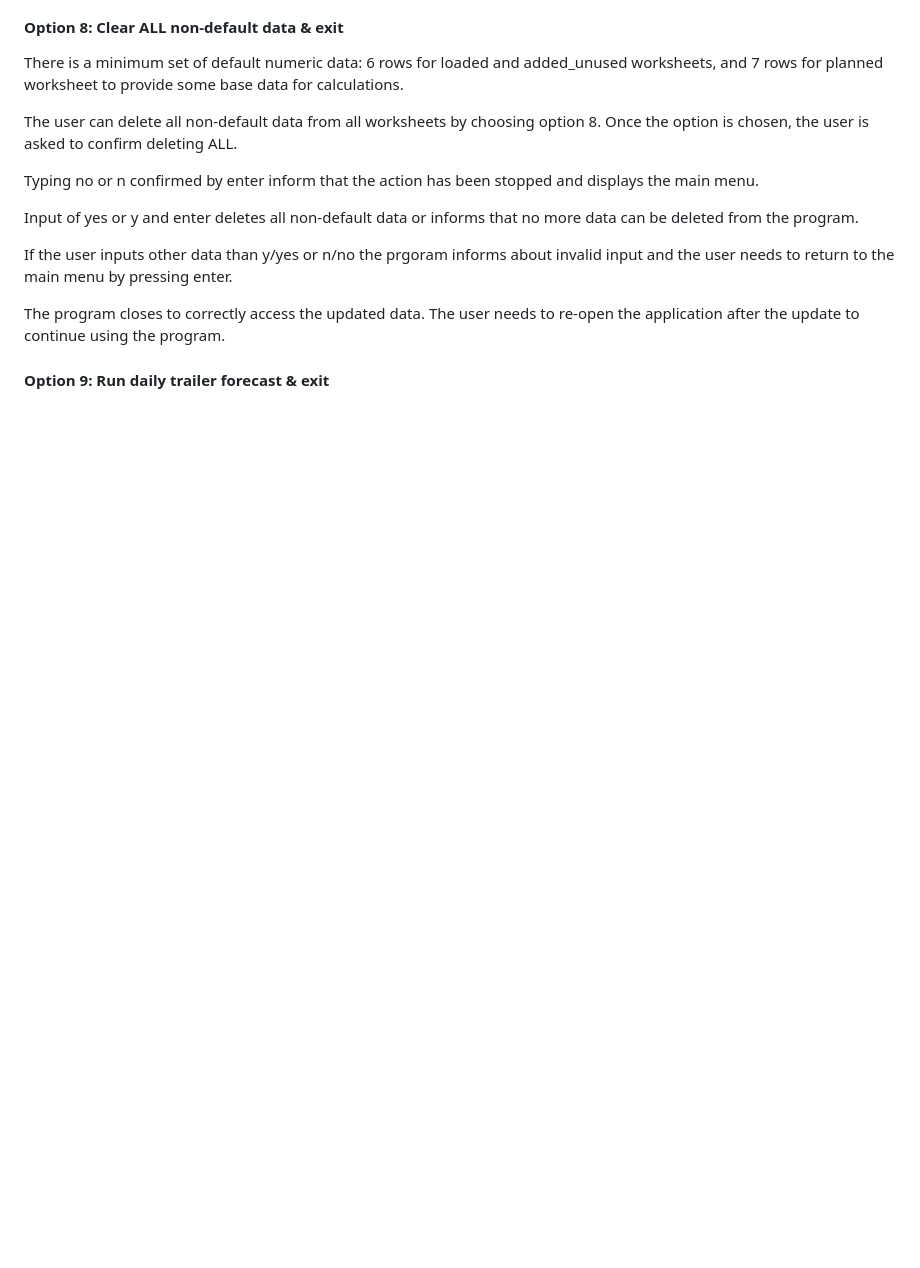
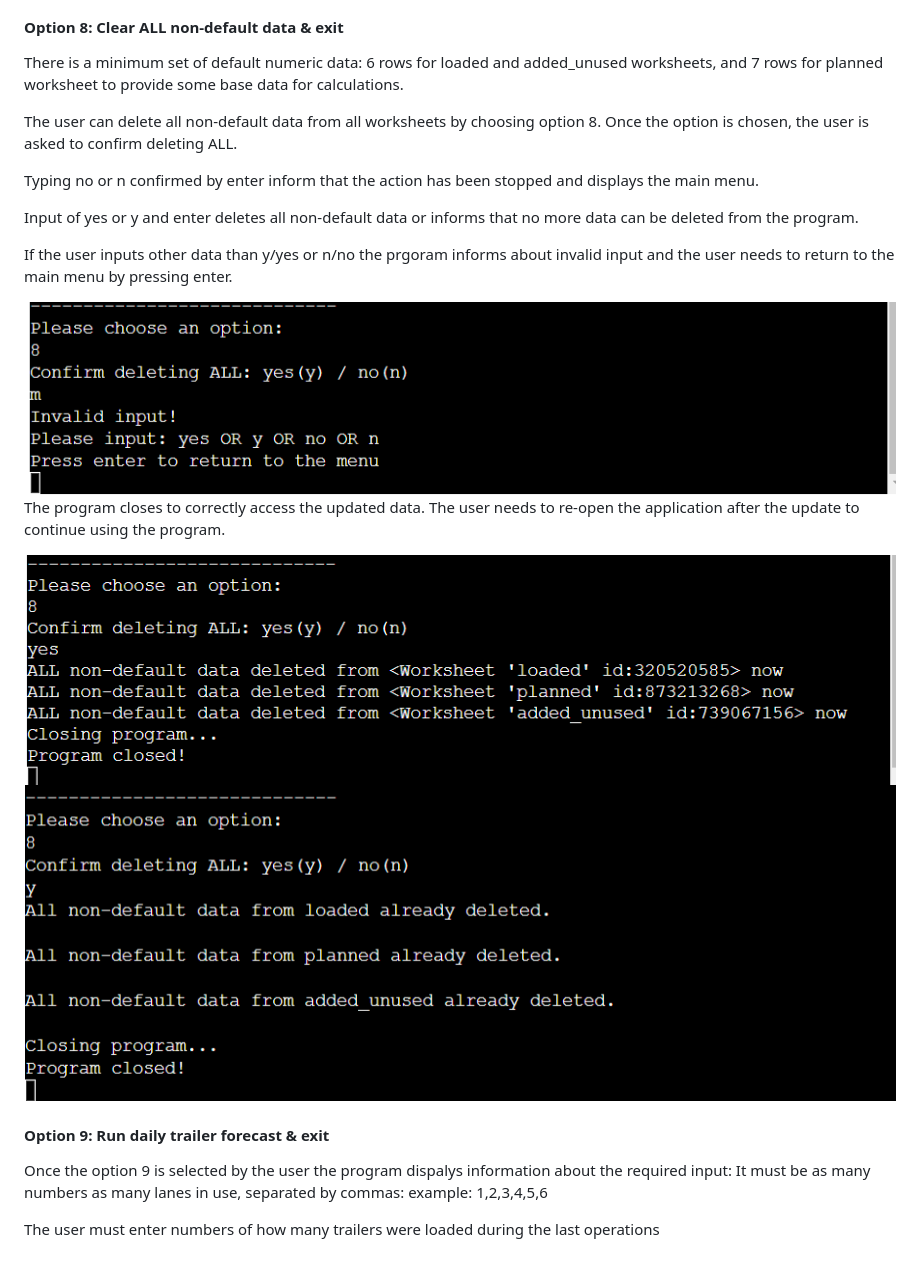
Before and after one commit to WojtekKamilowski/CI_PP3_TDP, a Markdown page: README.md, the part around the change. Drawn GitHub-style; pictures changed too: docs/manual/option-8-already-deleted.png (added), docs/manual/option-8-invalid-confirmation.png (added), docs/manual/option-8.png (added); folded sections open; blank space fills up the shorter version.

```diff
--- a/README.md
+++ b/README.md
@@ -199,7 +199,17 @@ Input of yes or y and enter deletes all non-default data or informs that no more
 
 If the user inputs other data than y/yes or n/no the prgoram informs about invalid input and the user needs to return to the main menu by pressing enter.
 
+<img src="docs/manual/option-8-invalid-confirmation.png">
+
 The program closes to correctly access the updated data.
 The user needs to re-open the application after the update to continue using the program.
 
+<img src="docs/manual/option-8.png">
+<img src="docs/manual/option-8-already-deleted.png">
+
 #### Option 9: Run daily trailer forecast & exit
+
+Once the option 9 is selected by the user the program dispalys information about the required input:
+It must be as many numbers as many lanes in use, separated by commas: example: 1,2,3,4,5,6
+
+The user must enter numbers of how many trailers were loaded during the last operations
```
Also changed, not shown: docs/manual/option-9-invalid-data.png (added), docs/manual/option-9.png (added), 1 other file.
